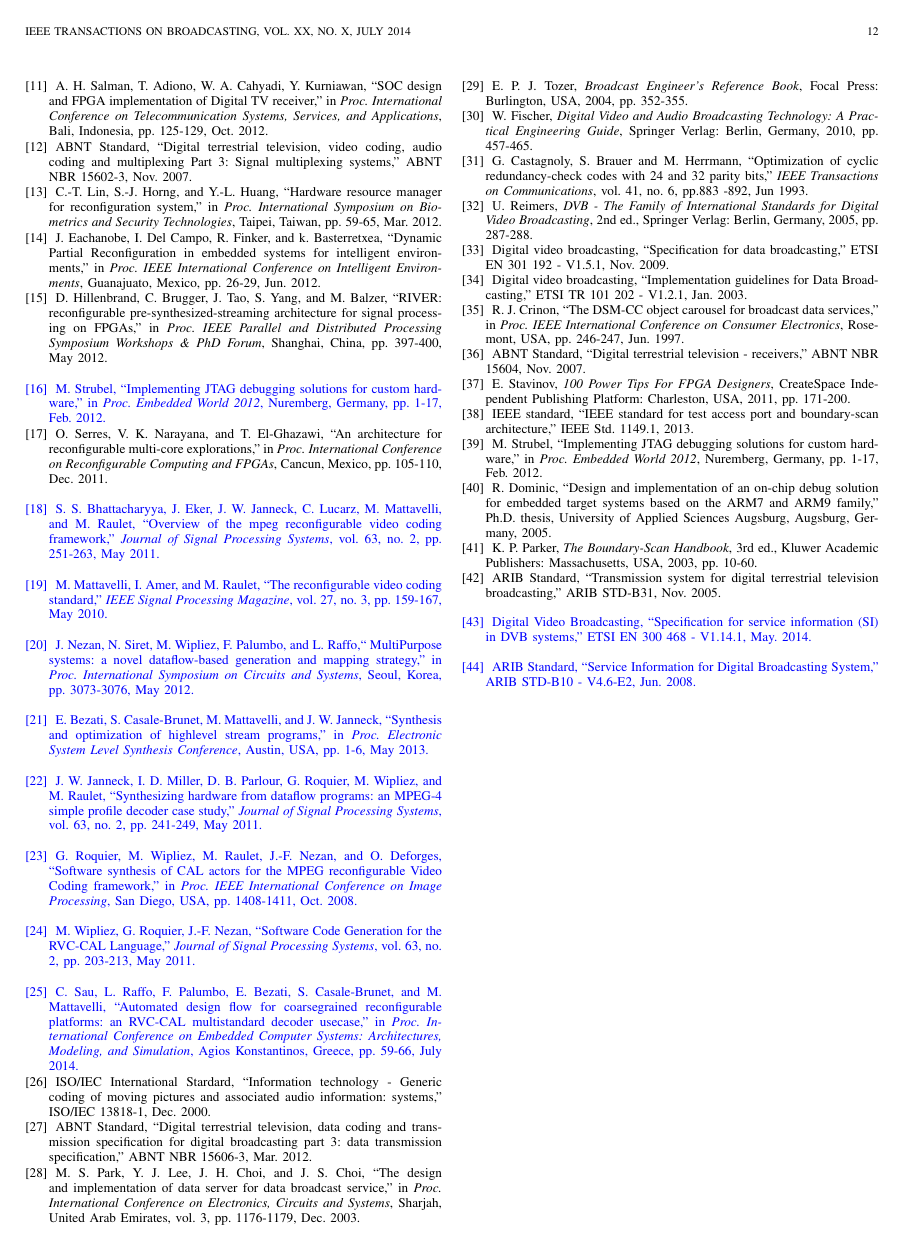
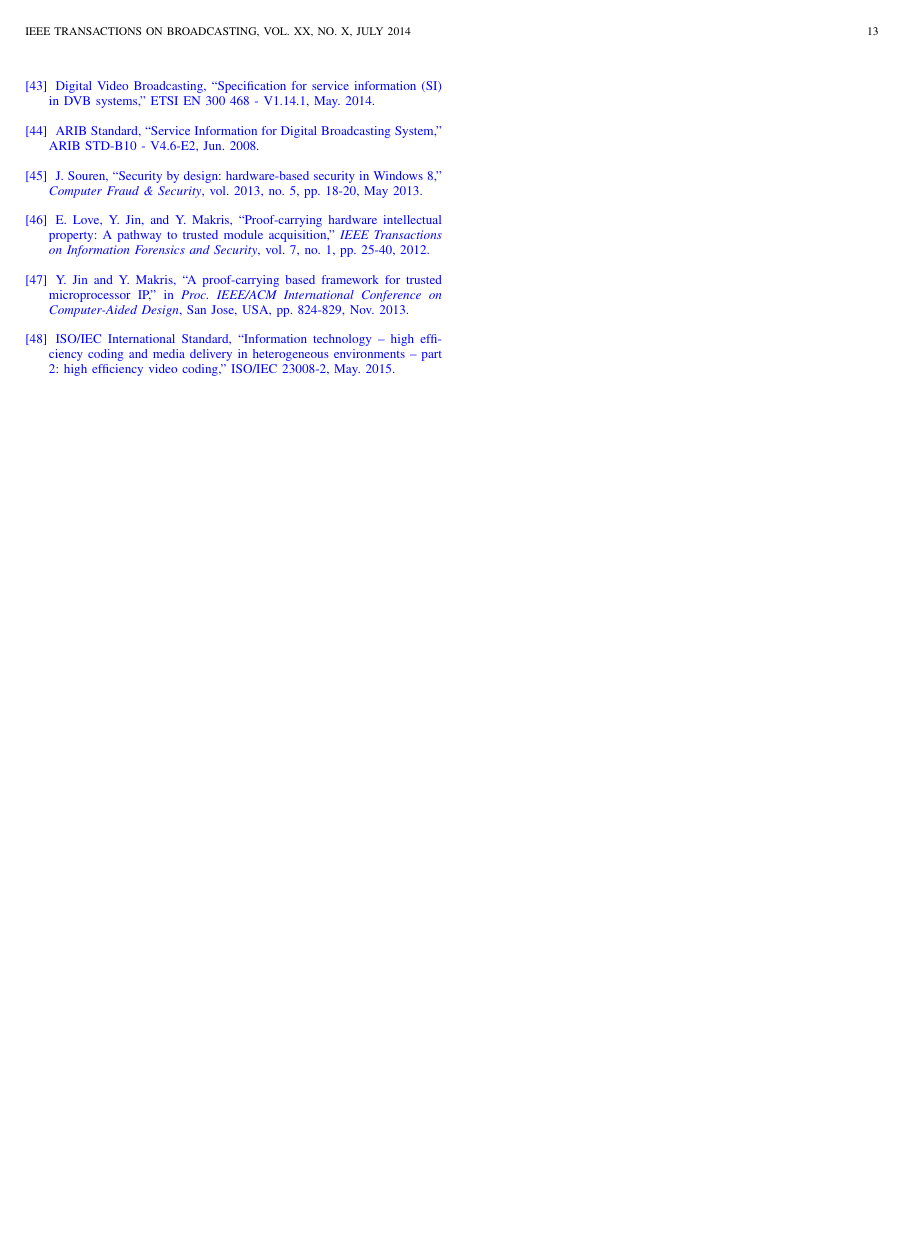
Before and after one commit to rdribeiroliveira/TCSVT_9275, a LaTeX paper (bare_jrnl.tex): page 12 of 12 before the commit and page 13 of 13 after it. Compiled offline with pdfLaTeX; the source files are stored in an older character set and shown here as Unicode.

```diff
--- a/bare_jrnl.tex
+++ b/bare_jrnl.tex
@@ -1213,7 +1218,7 @@
 C. Sau, L. Raffo, F. Palumbo, E. Bezati, S. Casale-Brunet, and M. Mattavelli, ``Automated design flow for coarsegrained reconfigurable platforms: an RVC-CAL multistandard decoder usecase,'' in {\it Proc. International Conference on Embedded Computer Systems: Architectures, Modeling, and Simulation}, Agios Konstantinos, Greece, pp. 59-66, July 2014.}
 
 \bibitem{ref17}
-ISO/IEC International Stardard, ``Information technology - Generic coding of moving pictures and associated audio information: systems,'' ISO/IEC 13818-1, Dec. 2000.
+ISO/IEC International Standard, ``Information technology - Generic coding of moving pictures and associated audio information: systems,'' ISO/IEC 13818-1, Dec. 2000.
 
 \bibitem{ref18}
 ABNT Standard, ``Digital terrestrial television, data coding and transmission specification for digital broadcasting part 3: data transmission specification,'' ABNT NBR 15606-3, Mar. 2012.
@@ -1268,6 +1273,18 @@
 
 \textcolor{blue}{\bibitem{isdbtsi}
 ARIB Standard, ``Service Information for Digital Broadcasting System,'' ARIB STD-B10 -  V4.6-E2, Jun. 2008.}
+
+\textcolor{blue}{\bibitem{win8}
+J. Souren, ``Security by design: hardware-based security in Windows 8,'' \emph{Computer Fraud \& Security}, vol. 2013, no. 5, pp. 18-20, May 2013.}
+
+\textcolor{blue}{\bibitem{pch}
+E. Love, Y. Jin, and Y. Makris, ``Proof-carrying hardware intellectual property: A pathway to trusted module acquisition,'' \emph{IEEE Transactions on Information Forensics and Security}, vol. 7, no. 1, pp. 25-40, 2012.}
+
+\textcolor{blue}{\bibitem{pchmicro}
+Y. Jin and Y. Makris, ``A proof-carrying based framework for trusted microprocessor IP,'' in \emph{Proc. IEEE/ACM International Conference on Computer-Aided Design}, San Jose, USA, pp. 824-829, Nov. 2013.}
+
+\textcolor{blue}{\bibitem{hevc}
+ISO/IEC International Standard, ``Information technology -- high efficiency coding and media delivery in heterogeneous environments -- part 2: high efficiency video coding,'' ISO/IEC 23008-2, May. 2015.}
 
 
 \end{thebibliography}
```
Also changed, not shown: bare_jrnl.pdf, bare_jrnl.tex (9 more changed lines).
